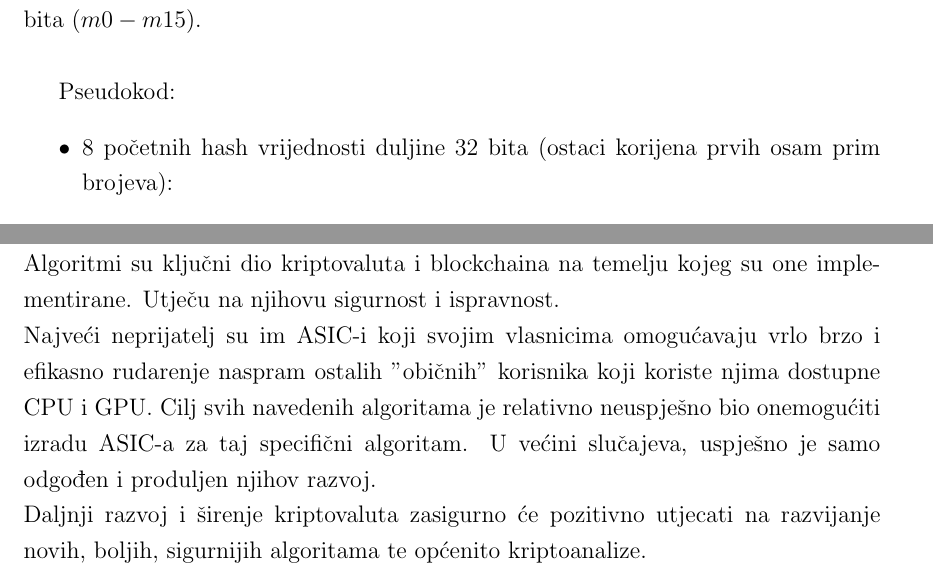
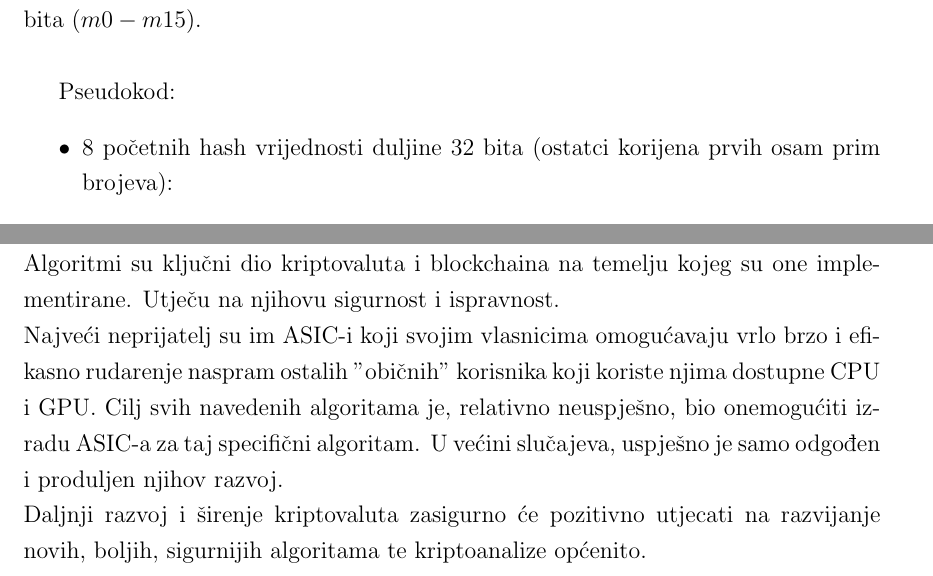
Before and after one commit to pavsec/hash-algoritmi-kriptovaluta, a LaTeX document (hash-algoritmi-kriptovaluta.tex): two parts of pages 10 and 17 of 18, joined at a grey line, cut so that both start at the same text. Compiled offline with pdfLaTeX.

Commit message:
Ispravci - gramatika, pravopis

```diff
--- a/hash-algoritmi-kriptovaluta.tex
+++ b/hash-algoritmi-kriptovaluta.tex
@@ -169,7 +169,7 @@ Blokovi od $512$ bitova dijele se na $16$ dijelova po $32$ bita ($m0 - m15$).\\
 
 Pseudokod:
 \begin{itemize}
-	\item 8 početnih hash vrijednosti duljine 32 bita (ostaci korijena prvih osam prim brojeva):
+	\item 8 početnih hash vrijednosti duljine 32 bita (ostatci korijena prvih osam prim brojeva):
 	\begin{itemize}
 		\item $H(0)_1 = 6a09e667$
 		\item $H(0)_2 = bb67ae85$
@@ -289,9 +289,9 @@ Algoritam je realiziran koristeći hash funkciju Keccak čiji se izlaz proslijed
 Osim navedenih algoritama, u svijetu se u različite svrhe koristi nebrojeno mnogo drugih algoritama i hash funkcija.\\
 Pojava kriptovaluta, prvenstveno Bitcoina, svakako je povoljno utjecala na osmišljavanje novih algoritama i motivaciju za njihovo istraživanje i testiranje. \\
 Algoritmi su ključni dio kriptovaluta i blockchaina na temelju kojeg su one implementirane. Utječu na njihovu sigurnost i ispravnost.\\
-Najveći neprijatelj su im ASIC-i koji svojim vlasnicima omogućavaju vrlo brzo i efikasno rudarenje naspram ostalih "običnih" korisnika koji koriste njima dostupne CPU i GPU. Cilj svih navedenih algoritama je relativno neuspješno bio onemogućiti izradu ASIC-a za taj specifični algoritam. U većini slučajeva, uspješno je samo odgođen i produljen njihov razvoj.\\
+Najveći neprijatelj su im ASIC-i koji svojim vlasnicima omogućavaju vrlo brzo i efikasno rudarenje naspram ostalih "običnih" korisnika koji koriste njima dostupne CPU i GPU. Cilj svih navedenih algoritama je, relativno neuspješno, bio onemogućiti izradu ASIC-a za taj specifični algoritam. U većini slučajeva, uspješno je samo odgođen i produljen njihov razvoj.\\
 %U najboljem interesu je svima uključenima da se tako nešto i dogodi jer bi zasigurno pozitivno utjecalo kako na kriptovalutu koja će prva koristiti taj algoritam, tako i sva područja koja se bave kriptoanalizom.
-Daljnji razvoj i širenje kriptovaluta zasigurno će pozitivno utjecati na razvijanje novih, boljih, sigurnijih algoritama te općenito kriptoanalize.
+Daljnji razvoj i širenje kriptovaluta zasigurno će pozitivno utjecati na razvijanje novih, boljih, sigurnijih algoritama te kriptoanalize općenito.
 
 %\phantomsection
 %\addcontentsline{toc}{section}{\listfigurename}
```
Also changed, not shown: hash-algoritmi-kriptovaluta.pdf, hash-algoritmi-kriptovaluta.tex (8 more changed lines).
